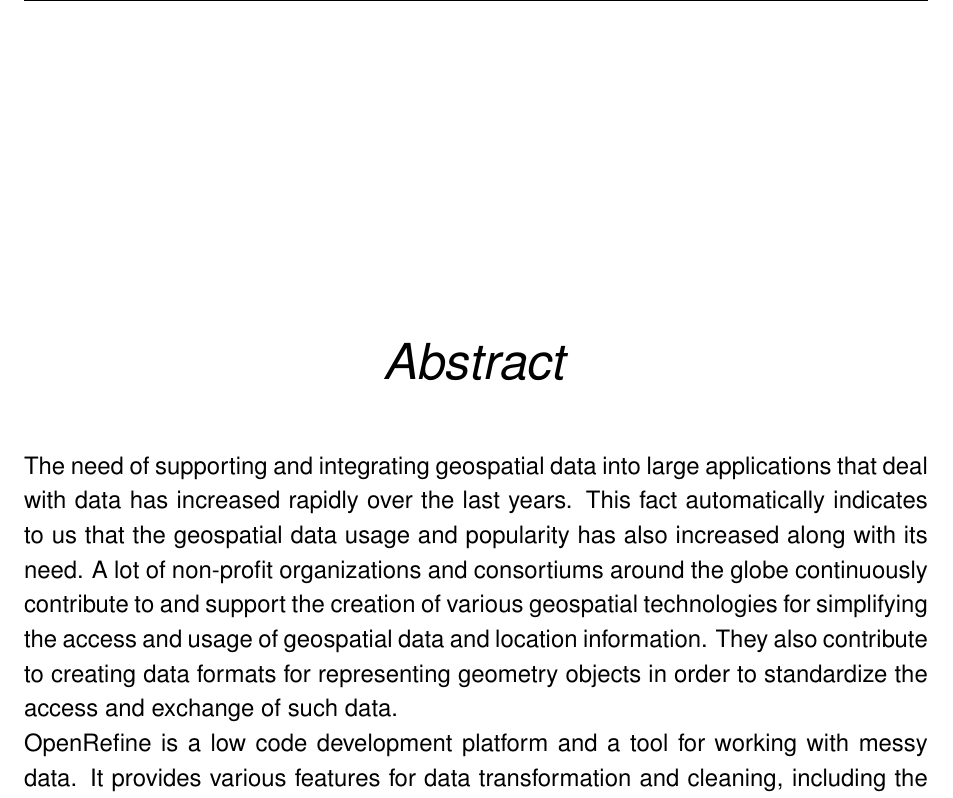
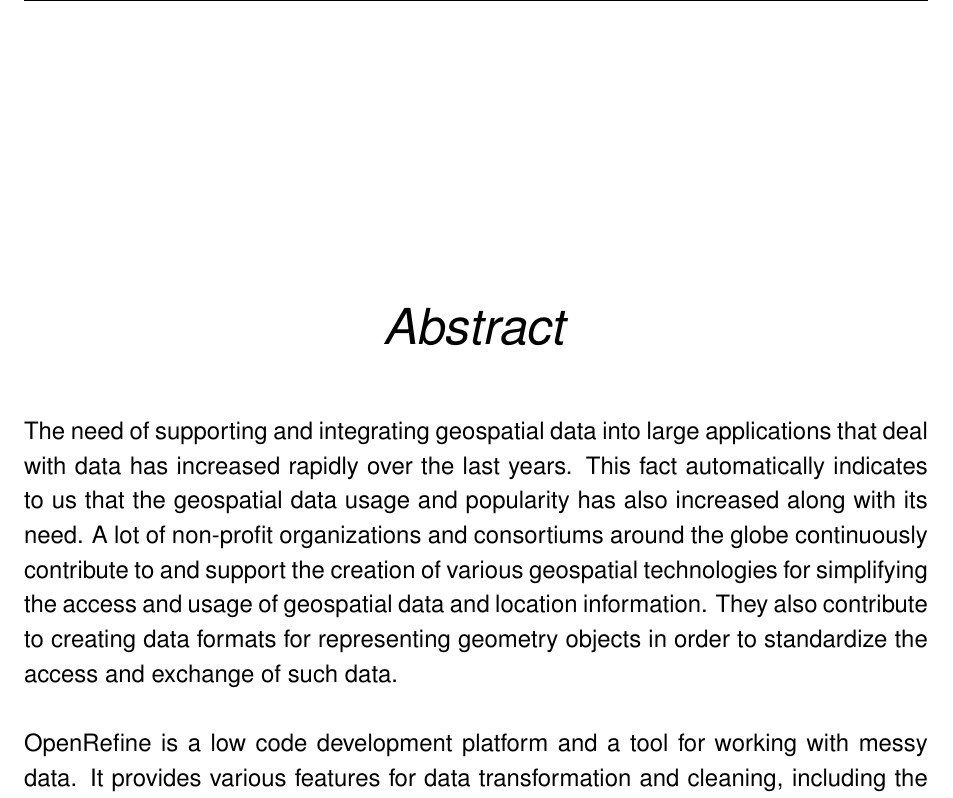
Before and after one commit to itstriolink/osm-extractor, a LaTeX thesis (documentation/Main.tex, which reads documentation/Abstract/Abstract.tex): part of page 2 of 76, cut so that both start at the same text. Compiled offline with pdfLaTeX.

Commit message:
Documentation - Small change

```diff
--- a/documentation/Abstract/Abstract.tex
+++ b/documentation/Abstract/Abstract.tex
@@ -1,5 +1,7 @@
 The need of supporting and integrating geospatial data into large applications that deal with data has increased rapidly over the last years. This fact automatically indicates to us that the geospatial data usage and popularity has also increased along with its need.
-A lot of non-profit organizations and consortiums around the globe continuously contribute to and support the creation of various geospatial technologies for simplifying the access and usage of geospatial data and location information. They also contribute to creating data formats for representing geometry objects in order to standardize the access and exchange of such data.
+A lot of non-profit organizations and consortiums around the globe continuously contribute to and support the creation of
+various geospatial technologies for simplifying the access and usage of geospatial data and location information. They also contribute to creating data formats
+for representing geometry objects in order to standardize the access and exchange of such data.\\
 \newline
 OpenRefine is a low code development platform and a tool for working with messy data.
 It provides various features for
```
